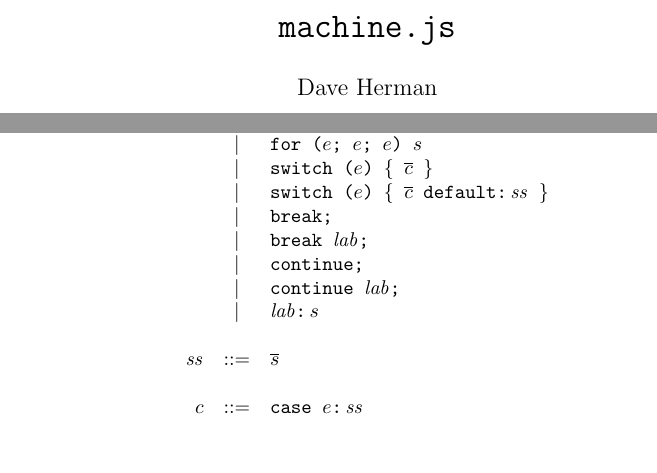
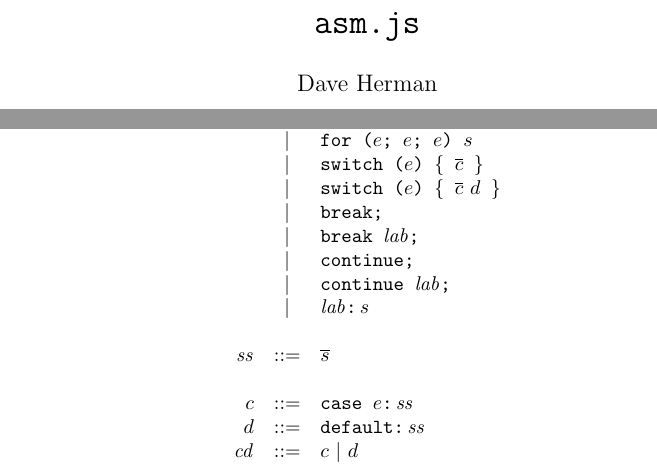
Before and after one commit to asm-js/validator, a LaTeX document (tex/def.tex): two parts of page 1 of 6, joined at a grey line, cut at the place of the change, the shorter picture padded with empty space. Compiled offline with pdfLaTeX.

Commit message:
renamed to asm.js

```diff
--- a/tex/def.tex
+++ b/tex/def.tex
@@ -58,7 +58,7 @@
 
 \begin{document}
 
-\title{\texttt{machine.js}}
+\title{\texttt{asm.js}}
 \author{Dave Herman}
 \maketitle
 
@@ -91,7 +91,7 @@
   &  |  & \dowhile{s}{e} \\
   &  |  & \for{e}{e}{e}{s} \\
   &  |  & \switch{e}{\seq{c}} \\
-  &  |  & \switchdef{e}{\seq{c}}{\mathit{ss}} \\
+  &  |  & \switch{e}{\seq{c}\ d} \\
   &  |  & \brk \\
   &  |  & \brkl{\mathit{lab}} \\
   &  |  & \cont \\
@@ -101,6 +101,8 @@
 \mathit{ss} & ::= & \seq{s} \\
 \\
 c & ::= & \mathjs{case }e\mathjs{:}\,\mathit{ss} \\
+d & ::= & \mathjs{default:}\,\mathit{ss} \\
+\mathit{cd} & ::= & c ~|~ d \\
 \end{array}
 \]
 
```
Also changed, not shown: README.md, tex/def.pdf.
